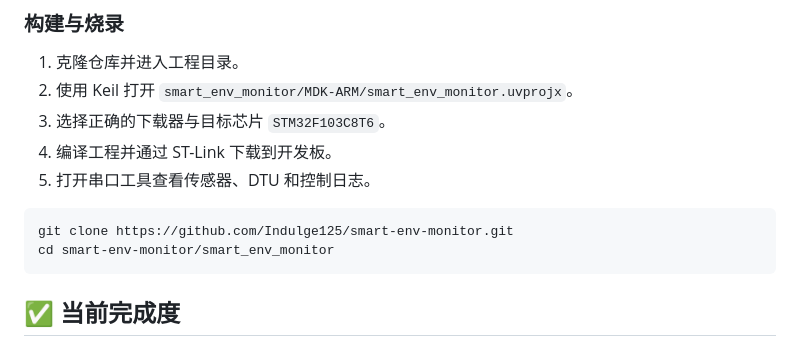
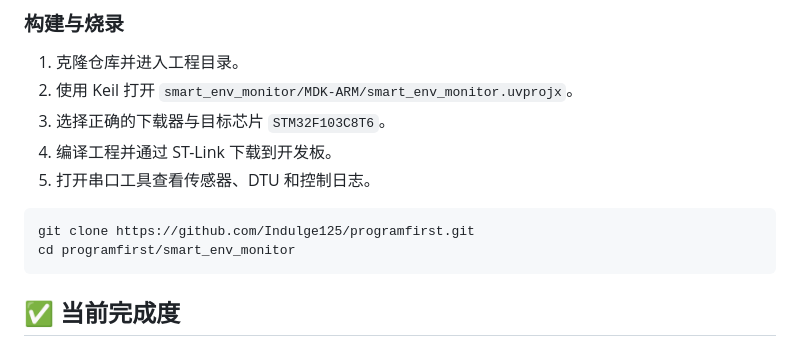
Before and after one commit to Indulge125/smart-env-monitor, a Markdown page: README.md, the part around the change. GitHub-like rendering.

Commit message:
docs: 克隆地址改为实际仓库 programfirst（原 smart-env-monitor 链接已过期）

````diff
--- a/README.md
+++ b/README.md
@@ -184,8 +184,8 @@ flowchart LR
 5. 打开串口工具查看传感器、DTU 和控制日志。
 
 ```bash
-git clone https://github.com/Indulge125/smart-env-monitor.git
-cd smart-env-monitor/smart_env_monitor
+git clone https://github.com/Indulge125/programfirst.git
+cd programfirst/smart_env_monitor
 ```
 
 ## ✅ 当前完成度
````
